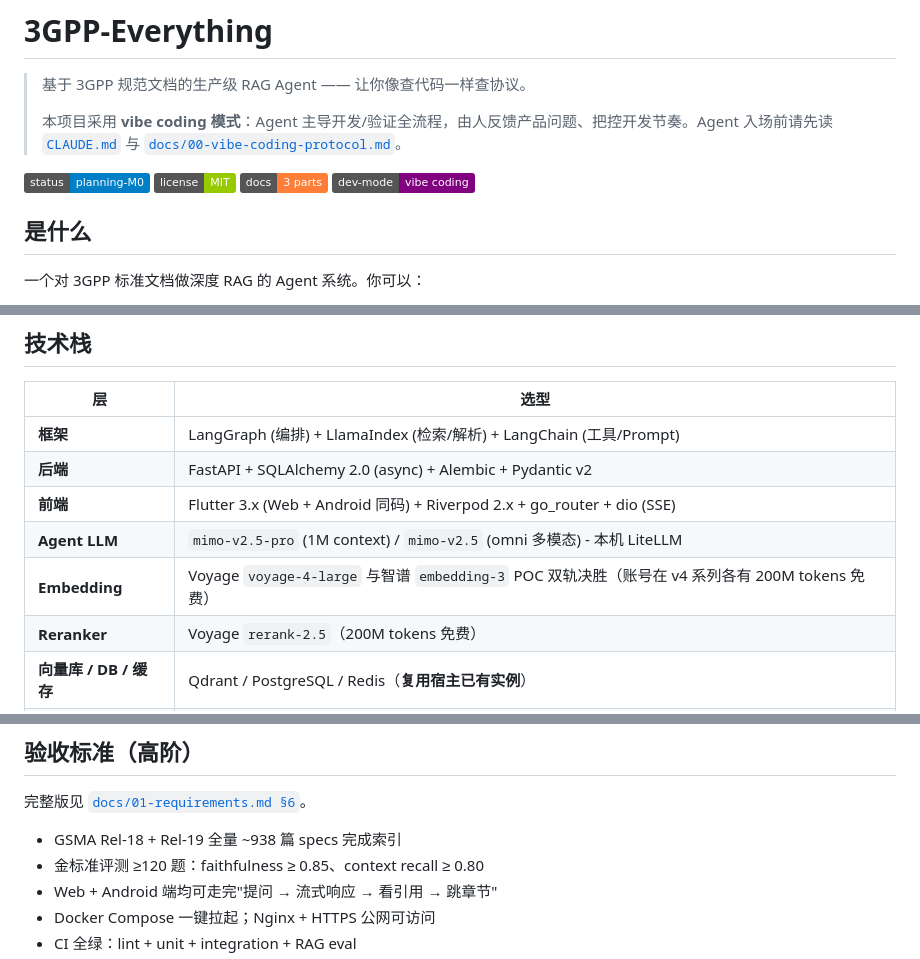
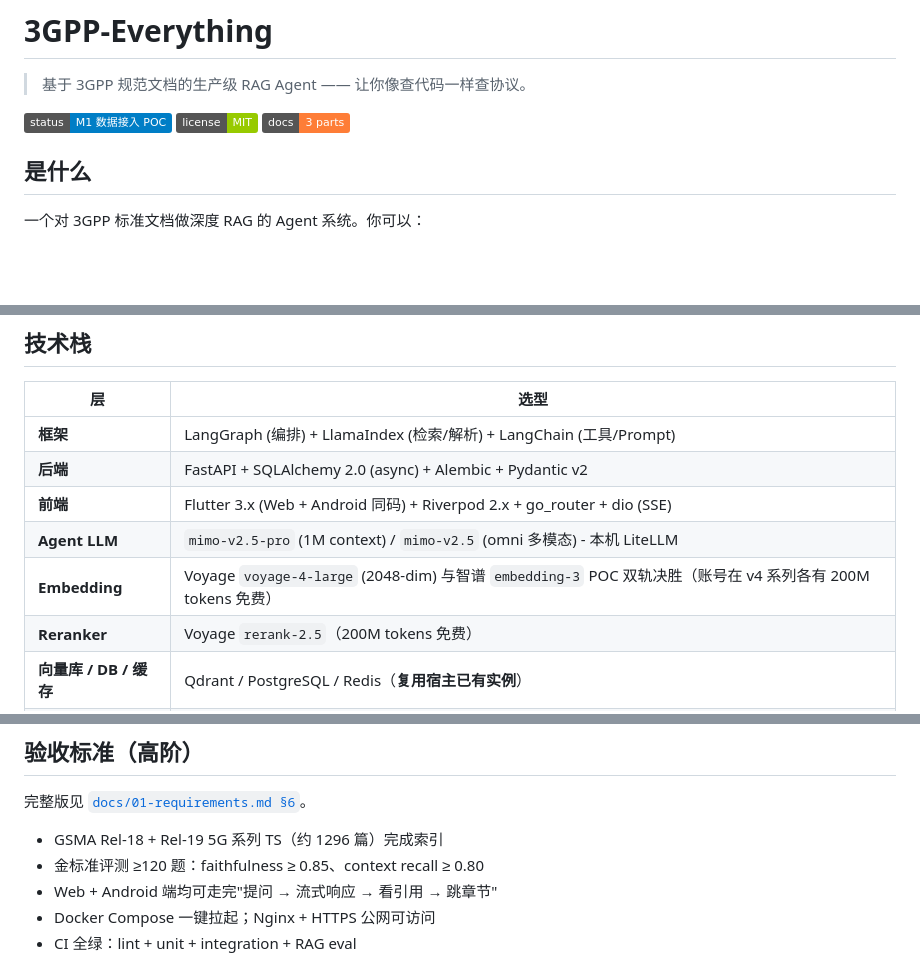
Before and after one commit to EpisodeYu/3GPP-Everything, a Markdown page: README.md, 3 parts joined by grey strips. GitHub-like rendering; badges without logos; blank space fills up the shorter version.

```diff
--- a/README.md
+++ b/README.md
@@ -1,10 +1,8 @@
 # 3GPP-Everything
 
 > 基于 3GPP 规范文档的生产级 RAG Agent —— 让你像查代码一样查协议。
->
-> 本项目采用 **vibe coding 模式**：Agent 主导开发/验证全流程，由人反馈产品问题、把控开发节奏。Agent 入场前请先读 [`CLAUDE.md`](./CLAUDE.md) 与 [`docs/00-vibe-coding-protocol.md`](./docs/00-vibe-coding-protocol.md)。
 
-[![Status](https://img.shields.io/badge/status-planning--M0-blue)]() [![License](https://img.shields.io/badge/license-MIT-green)](./LICENSE) [![Docs](https://img.shields.io/badge/docs-3%20parts-orange)](./docs/README.md) [![Mode](https://img.shields.io/badge/dev--mode-vibe%20coding-purple)](./CLAUDE.md)
+[![Status](https://img.shields.io/badge/status-M1%20数据接入%20POC-blue)]() [![License](https://img.shields.io/badge/license-MIT-green)](./LICENSE) [![Docs](https://img.shields.io/badge/docs-3%20parts-orange)](./docs/README.md)
 
 ## 是什么
 
@@ -64,7 +76,7 @@ flowchart LR
 | **后端** | FastAPI + SQLAlchemy 2.0 (async) + Alembic + Pydantic v2 |
 | **前端** | Flutter 3.x (Web + Android 同码) + Riverpod 2.x + go_router + dio (SSE) |
 | **Agent LLM** | `mimo-v2.5-pro` (1M context) / `mimo-v2.5` (omni 多模态) - 本机 LiteLLM |
-| **Embedding** | Voyage `voyage-4-large` 与智谱 `embedding-3` POC 双轨决胜（账号在 v4 系列各有 200M tokens 免费） |
+| **Embedding** | Voyage `voyage-4-large` (2048-dim) 与智谱 `embedding-3` POC 双轨决胜（账号在 v4 系列各有 200M tokens 免费） |
 | **Reranker** | Voyage `rerank-2.5`（200M tokens 免费） |
 | **向量库 / DB / 缓存** | Qdrant / PostgreSQL / Redis（**复用宿主已有实例**） |
 | **监控** | Langfuse Cloud Free Tier |
@@ -138,7 +154,7 @@ make eval
 
 完整版见 [`docs/01-requirements.md §6`](./docs/01-requirements.md#6-验收标准高阶)。
 
-- GSMA Rel-18 + Rel-19 全量 ~938 篇 specs 完成索引
+- GSMA Rel-18 + Rel-19 5G 系列 TS（约 1296 篇）完成索引
 - 金标准评测 ≥120 题：faithfulness ≥ 0.85、context recall ≥ 0.80
 - Web + Android 端均可走完"提问 → 流式响应 → 看引用 → 跳章节"
 - Docker Compose 一键拉起；Nginx + HTTPS 公网可访问
```
Also changed, not shown: other parts of README.md (+41 -23 lines).
